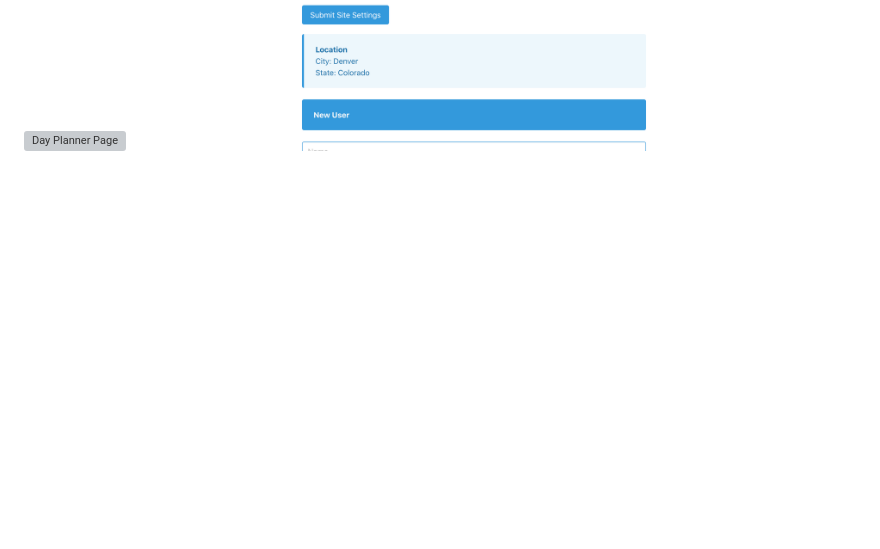
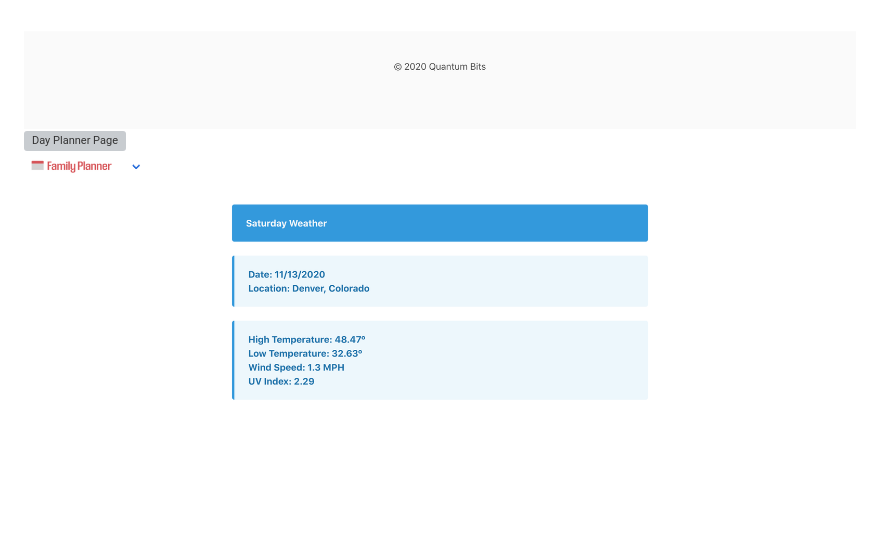
Before and after one commit to JonDnv/FamilyPlanner, a Markdown page: README.md, the part around the change. Rendered like a GitHub page; pictures changed too: assets/Weather-Dashboard.png (added); blank space fills up the shorter version; grey boxes are pictures that could not be loaded.

Commit message:
Finished Weather Dashboards & Moved New Event JS to New File

```diff
--- a/README.md
+++ b/README.md
@@ -28,6 +28,7 @@ THEN the user can make determinations if the chores or events are well scheduled
 The following images shows the finished site:
 ![Landing Page](./assets/Family-Planner_MainPage.png)
 ![Day Planner Page]()
+![Weather Dashboard](assets/Weather-Dashboard.png)
 ![Settings Page](./assets/SettingsPage.png)
 ![Event Creation Page](./assets/New-Event-Page.png)
 
```
Also changed, not shown: 10 other files.
